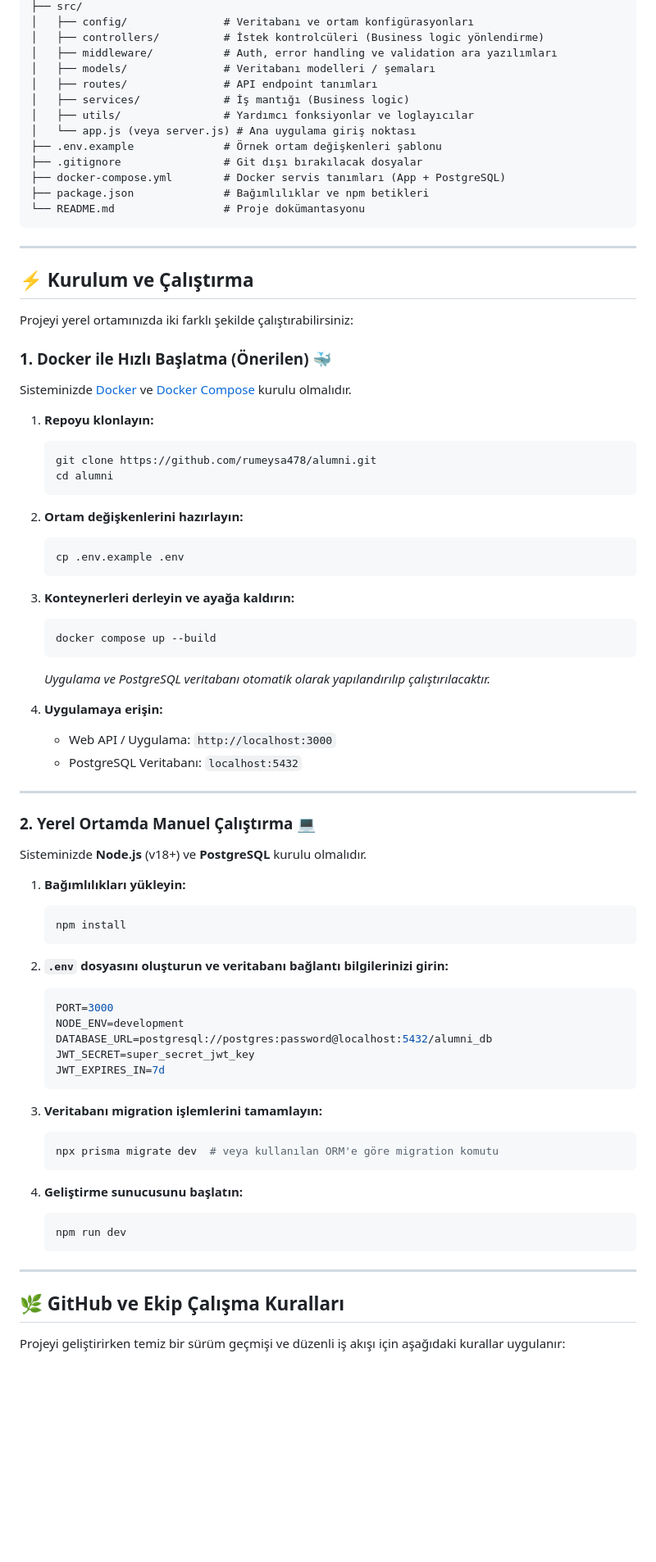
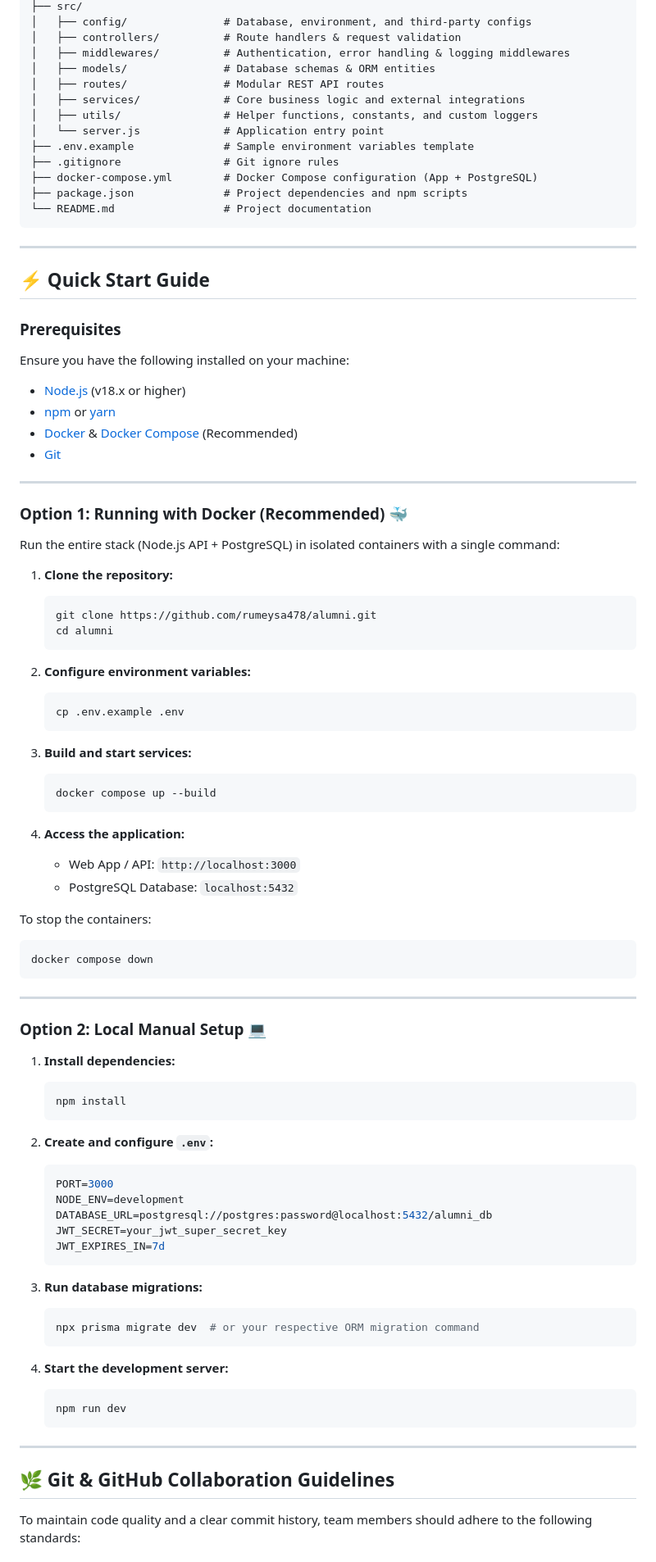
Before and after one commit to rumeysa478/alumni, a Markdown page: README.md, the part around one of its changes. Shown at 82% size. Drawn GitHub-style; blank space fills up the shorter version.

````diff
--- a/README.md
+++ b/README.md
@@ -68,83 +69,93 @@ alumni/
 ├── src/
-│   ├── config/               # Veritabanı ve ortam konfigürasyonları
-│   ├── controllers/          # İstek kontrolcüleri (Business logic yönlendirme)
-│   ├── middleware/           # Auth, error handling ve validation ara yazılımları
-│   ├── models/               # Veritabanı modelleri / şemaları
-│   ├── routes/               # API endpoint tanımları
-│   ├── services/             # İş mantığı (Business logic)
-│   ├── utils/                # Yardımcı fonksiyonlar ve loglayıcılar
-│   └── app.js (veya server.js) # Ana uygulama giriş noktası
-├── .env.example              # Örnek ortam değişkenleri şablonu
-├── .gitignore                # Git dışı bırakılacak dosyalar
-├── docker-compose.yml        # Docker servis tanımları (App + PostgreSQL)
-├── package.json              # Bağımlılıklar ve npm betikleri
-└── README.md                 # Proje dokümantasyonu
+│   ├── config/               # Database, environment, and third-party configs
+│   ├── controllers/          # Route handlers & request validation
+│   ├── middlewares/          # Authentication, error handling & logging middlewares
+│   ├── models/               # Database schemas & ORM entities
+│   ├── routes/               # Modular REST API routes
+│   ├── services/             # Core business logic and external integrations
+│   ├── utils/                # Helper functions, constants, and custom loggers
+│   └── server.js             # Application entry point
+├── .env.example              # Sample environment variables template
+├── .gitignore                # Git ignore rules
+├── docker-compose.yml        # Docker Compose configuration (App + PostgreSQL)
+├── package.json              # Project dependencies and npm scripts
+└── README.md                 # Project documentation
 ```
 
 ---
 
-## ⚡ Kurulum ve Çalıştırma
+## ⚡ Quick Start Guide
 
-Projeyi yerel ortamınızda iki farklı şekilde çalıştırabilirsiniz:
+### Prerequisites
 
-### 1. Docker ile Hızlı Başlatma (Önerilen) 🐳
+Ensure you have the following installed on your machine:
+- [Node.js](https://nodejs.org/) (v18.x or higher)
+- [npm](https://www.npmjs.com/) or [yarn](https://yarnpkg.com/)
+- [Docker](https://www.docker.com/get-started) & [Docker Compose](https://docs.docker.com/compose/) (Recommended)
+- [Git](https://git-scm.com/)
 
-Sisteminizde [Docker](https://www.docker.com/) ve [Docker Compose](https://docs.docker.com/compose/) kurulu olmalıdır.
+---
 
-1. **Repoyu klonlayın:**
+### Option 1: Running with Docker (Recommended) 🐳
+
+Run the entire stack (Node.js API + PostgreSQL) in isolated containers with a single command:
+
+1. **Clone the repository:**
    ```bash
    git clone https://github.com/rumeysa478/alumni.git
    cd alumni
    ```
 
-2. **Ortam değişkenlerini hazırlayın:**
+2. **Configure environment variables:**
    ```bash
    cp .env.example .env
    ```
 
-3. **Konteynerleri derleyin ve ayağa kaldırın:**
+3. **Build and start services:**
    ```bash
    docker compose up --build
    ```
-   *Uygulama ve PostgreSQL veritabanı otomatik olarak yapılandırılıp çalıştırılacaktır.*
 
-4. **Uygulamaya erişin:**
-   - Web API / Uygulama: `http://localhost:3000`
-   - PostgreSQL Veritabanı: `localhost:5432`
+4. **Access the application:**
+   - Web App / API: `http://localhost:3000`
+   - PostgreSQL Database: `localhost:5432`
+
+To stop the containers:
+```bash
+docker compose down
+```
 
 ---
 
-### 2. Yerel Ortamda Manuel Çalıştırma 💻
+### Option 2: Local Manual Setup 💻
 
-Sisteminizde **Node.js** (v18+) ve **PostgreSQL** kurulu olmalıdır.
-
-1. **Bağımlılıkları yükleyin:**
+1. **Install dependencies:**
    ```bash
    npm install
    ```
 
-2. **`.env` dosyasını oluşturun ve veritabanı bağlantı bilgilerinizi girin:**
+2. **Create and configure `.env`:**
    ```env
    PORT=3000
    NODE_ENV=development
    DATABASE_URL=postgresql://postgres:password@localhost:5432/alumni_db
-   JWT_SECRET=super_secret_jwt_key
+   JWT_SECRET=your_jwt_super_secret_key
    JWT_EXPIRES_IN=7d
    ```
 
-3. **Veritabanı migration işlemlerini tamamlayın:**
+3. **Run database migrations:**
    ```bash
-   npx prisma migrate dev  # veya kullanılan ORM'e göre migration komutu
+   npx prisma migrate dev  # or your respective ORM migration command
    ```
 
-4. **Geliştirme sunucusunu başlatın:**
+4. **Start the development server:**
    ```bash
    npm run dev
    ```
 
 ---
 
-## 🌿 GitHub ve Ekip Çalışma Kuralları
+## 🌿 Git & GitHub Collaboration Guidelines
 
-Projeyi geliştirirken temiz bir sürüm geçmişi ve düzenli iş akışı için aşağıdaki kurallar uygulanır:
+To maintain code quality and a clear commit history, team members should adhere to the following standards:
 
````
Also changed, not shown: other parts of README.md (+74 -66 lines).
